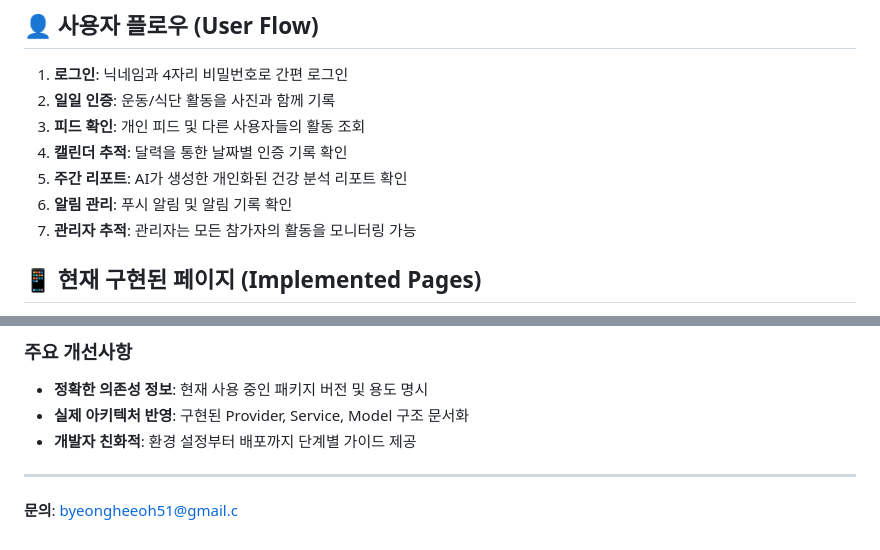
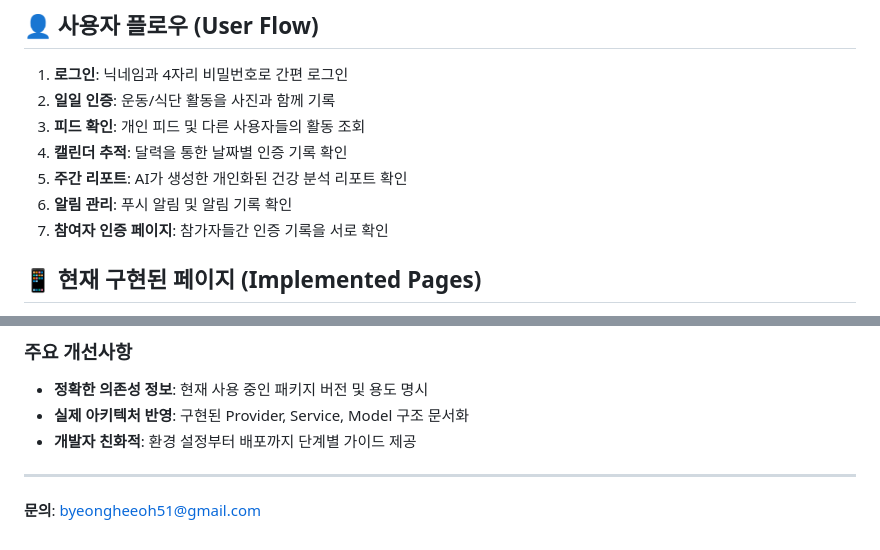
Before and after one commit to dev07060/seol_haru_check, a Markdown page: README.md, 2 parts joined by grey strips. Drawn GitHub-style.

Commit message:
docs : fix typo

```diff
--- a/README.md
+++ b/README.md
@@ -208,7 +208,7 @@ seol_haru_check/
 4. **캘린더 추적**: 달력을 통한 날짜별 인증 기록 확인
 5. **주간 리포트**: AI가 생성한 개인화된 건강 분석 리포트 확인
 6. **알림 관리**: 푸시 알림 및 알림 기록 확인
-7. **관리자 추적**: 관리자는 모든 참가자의 활동을 모니터링 가능
+7. **참여자 인증 페이지**: 참가자들간 인증 기록을 서로 확인
 
 ## 📱 현재 구현된 페이지 (Implemented Pages)
 
@@ -337,4 +337,4 @@ flutter doctor
 
 ---
 
-**문의**: byeongheeoh51@gmail.c
+**문의**: byeongheeoh51@gmail.com
```
